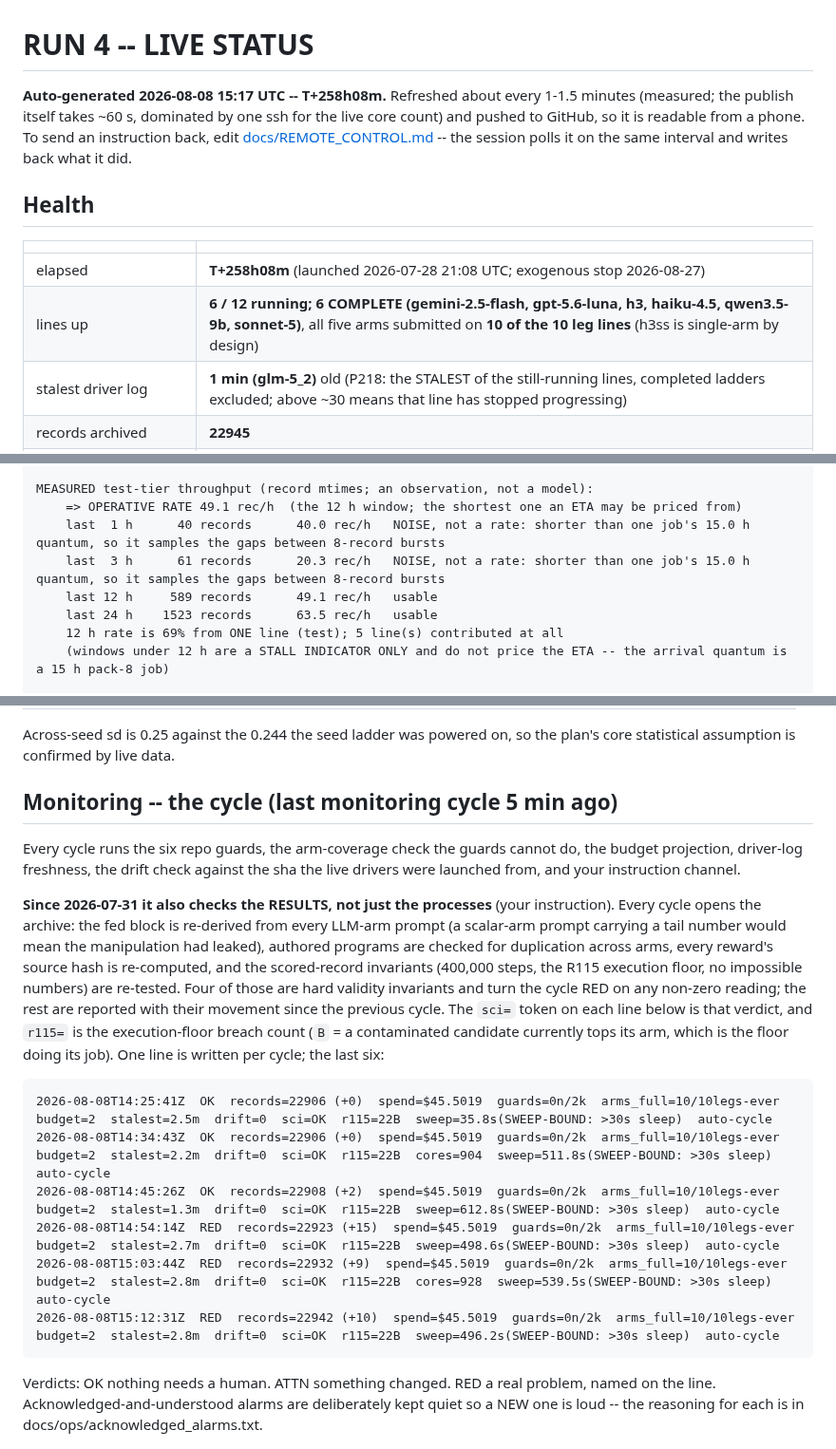
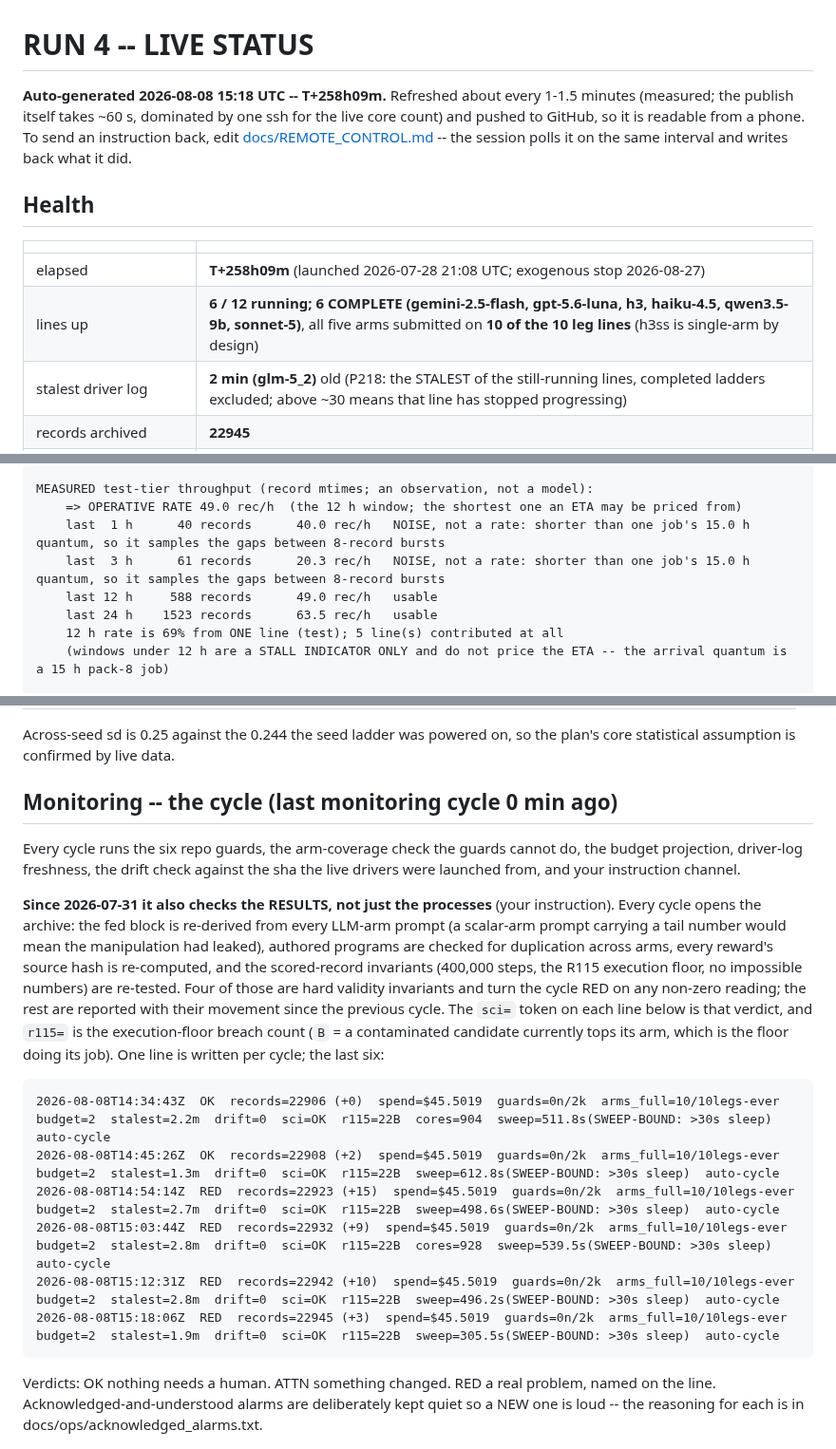
Before and after one commit to abailey81/llm-reward-portfolio, a Markdown page: docs/RUN4_STATUS.md, 3 parts joined by grey strips. Shown at 95% size. GitHub-like rendering.

Commit message:
status: T+258h09m - 6/12 lines up, 928 cores, 22945 records, $45.5021, 348 timeouts

````diff
--- a/docs/RUN4_STATUS.md
+++ b/docs/RUN4_STATUS.md
@@ -1,6 +1,6 @@
 # RUN 4 -- LIVE STATUS
 
-**Auto-generated 2026-08-08 15:17 UTC -- T+258h08m.** Refreshed about every 1-1.5 minutes (measured; the publish itself takes
+**Auto-generated 2026-08-08 15:18 UTC -- T+258h09m.** Refreshed about every 1-1.5 minutes (measured; the publish itself takes
 ~60 s, dominated by one ssh for the live core count) and pushed to GitHub, so
 it is readable from a phone. To send an instruction back, edit
 [docs/REMOTE_CONTROL.md](REMOTE_CONTROL.md) -- the session polls it on the same interval and writes
@@ -10,9 +10,9 @@ back what it did.
 
 | | |
 |---|---|
-| elapsed | **T+258h08m** (launched 2026-07-28 21:08 UTC; exogenous stop 2026-08-27) |
+| elapsed | **T+258h09m** (launched 2026-07-28 21:08 UTC; exogenous stop 2026-08-27) |
 | lines up | **6 / 12 running; 6 COMPLETE (gemini-2.5-flash, gpt-5.6-luna, h3, haiku-4.5, qwen3.5-9b, sonnet-5)**, all five arms submitted on **10 of the 10 leg lines** (h3ss is single-arm by design) |
-| stalest driver log | **1 min (glm-5_2)** old (P218: the STALEST of the still-running lines, completed ladders excluded; above ~30 means that line has stopped progressing) |
+| stalest driver log | **2 min (glm-5_2)** old (P218: the STALEST of the still-running lines, completed ladders excluded; above ~30 means that line has stopped progressing) |
 | records archived | **22945** |
 | **Myriad maintenance** | **2026-08-12 from 08:00 UTC, at risk all day** (in 3.7 days). Delayed from Aug 11. Jobs may die and REQUEUE idempotently; the supervisors ride it. Playbook: docs/ops/MAINTENANCE_2026-08-12.md |
 | LLM calls / spend | 2956 / **$45.5021** |
@@ -42,10 +42,10 @@ generated 2026-08-08 15:17 UTC | elapsed 10.76 d | 18.4 d to the Aug-27 stop
 test tier: 21,402 records over 71 of the 71 registered units (lanes.py _TEST_UNITS_PER_RUNG)
 
 MEASURED test-tier throughput (record mtimes; an observation, not a model):
-    => OPERATIVE RATE 49.1 rec/h  (the 12 h window; the shortest one an ETA may be priced from)
+    => OPERATIVE RATE 49.0 rec/h  (the 12 h window; the shortest one an ETA may be priced from)
     last  1 h      40 records      40.0 rec/h   NOISE, not a rate: shorter than one job's 15.0 h quantum, so it samples the gaps between 8-record bursts
     last  3 h      61 records      20.3 rec/h   NOISE, not a rate: shorter than one job's 15.0 h quantum, so it samples the gaps between 8-record bursts
-    last 12 h     589 records      49.1 rec/h   usable
+    last 12 h     588 records      49.0 rec/h   usable
     last 24 h    1523 records      63.5 rec/h   usable
     12 h rate is 69% from ONE line (test); 5 line(s) contributed at all
     (windows under 12 h are a STALL INDICATOR ONLY and do not price the ETA -- the arrival quantum is a 15 h pack-8 job)
@@ -231,7 +231,7 @@ sealed-test records also exist and are counted in the ladder above; their SCORES
 Across-seed sd is 0.25 against the 0.244 the seed ladder was powered on, so the plan's core
 statistical assumption is confirmed by live data.
 
-## Monitoring -- the cycle (last monitoring cycle 5 min ago)
+## Monitoring -- the cycle (last monitoring cycle 0 min ago)
 
 Every cycle runs the six repo guards, the arm-coverage check the guards cannot do, the budget
 projection, driver-log freshness, the drift check against the sha the live drivers were launched
@@ -248,12 +248,12 @@ their movement since the previous cycle. The `sci=` token on each line below is
 which is the floor doing its job). One line is written per cycle; the last six:
 
 ```
-2026-08-08T14:25:41Z  OK  records=22906 (+0)  spend=$45.5019  guards=0n/2k  arms_full=10/10legs-ever  budget=2  stalest=2.5m  drift=0  sci=OK  r115=22B  sweep=35.8s(SWEEP-BOUND: >30s sleep)  auto-cycle
 2026-08-08T14:34:43Z  OK  records=22906 (+0)  spend=$45.5019  guards=0n/2k  arms_full=10/10legs-ever  budget=2  stalest=2.2m  drift=0  sci=OK  r115=22B  cores=904  sweep=511.8s(SWEEP-BOUND: >30s sleep)  auto-cycle
 2026-08-08T14:45:26Z  OK  records=22908 (+2)  spend=$45.5019  guards=0n/2k  arms_full=10/10legs-ever  budget=2  stalest=1.3m  drift=0  sci=OK  r115=22B  sweep=612.8s(SWEEP-BOUND: >30s sleep)  auto-cycle
 2026-08-08T14:54:14Z  RED  records=22923 (+15)  spend=$45.5019  guards=0n/2k  arms_full=10/10legs-ever  budget=2  stalest=2.7m  drift=0  sci=OK  r115=22B  sweep=498.6s(SWEEP-BOUND: >30s sleep)  auto-cycle
 2026-08-08T15:03:44Z  RED  records=22932 (+9)  spend=$45.5019  guards=0n/2k  arms_full=10/10legs-ever  budget=2  stalest=2.8m  drift=0  sci=OK  r115=22B  cores=928  sweep=539.5s(SWEEP-BOUND: >30s sleep)  auto-cycle
 2026-08-08T15:12:31Z  RED  records=22942 (+10)  spend=$45.5019  guards=0n/2k  arms_full=10/10legs-ever  budget=2  stalest=2.8m  drift=0  sci=OK  r115=22B  sweep=496.2s(SWEEP-BOUND: >30s sleep)  auto-cycle
+2026-08-08T15:18:06Z  RED  records=22945 (+3)  spend=$45.5019  guards=0n/2k  arms_full=10/10legs-ever  budget=2  stalest=1.9m  drift=0  sci=OK  r115=22B  sweep=305.5s(SWEEP-BOUND: >30s sleep)  auto-cycle
 ```
 
 Verdicts: OK nothing needs a human. ATTN something changed. RED a real problem, named on the line.
````
Also changed, not shown: other parts of docs/RUN4_STATUS.md (+8 -8 lines).
